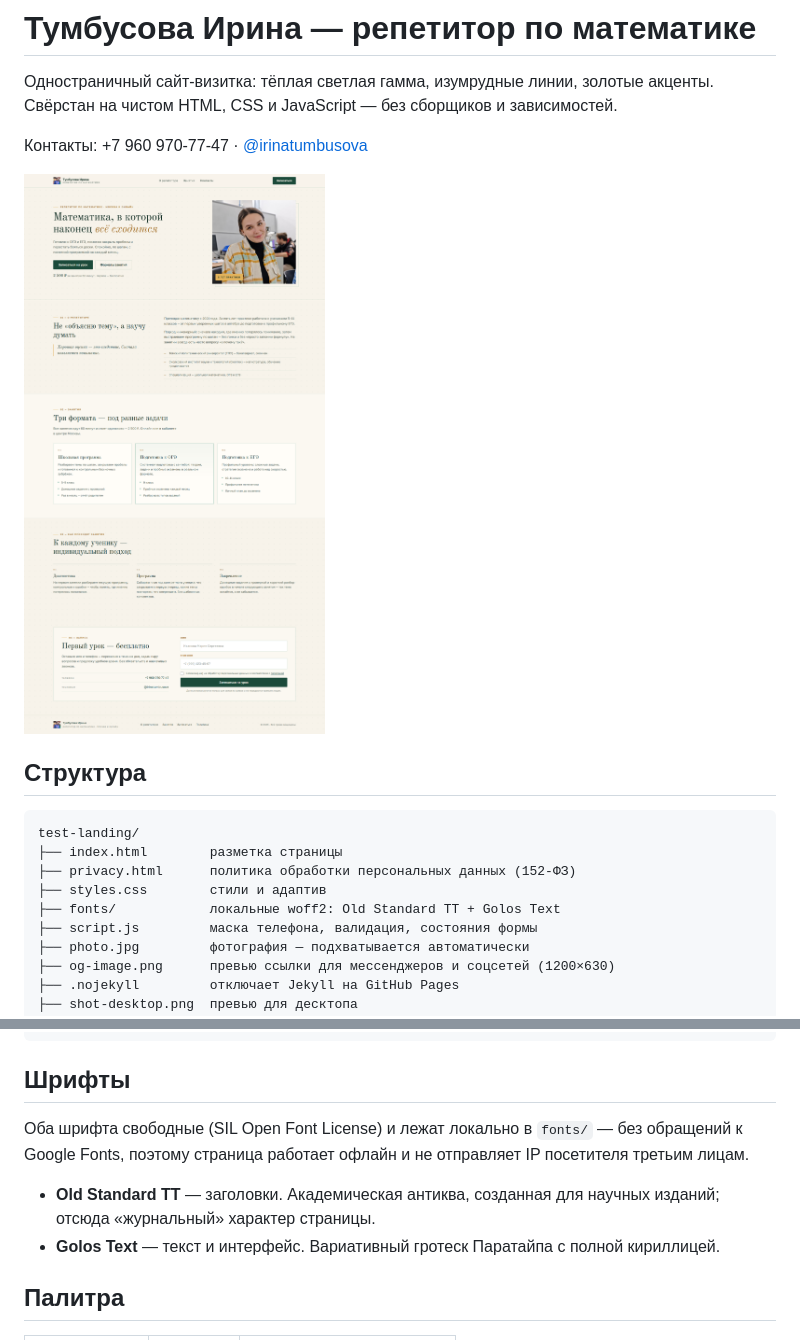
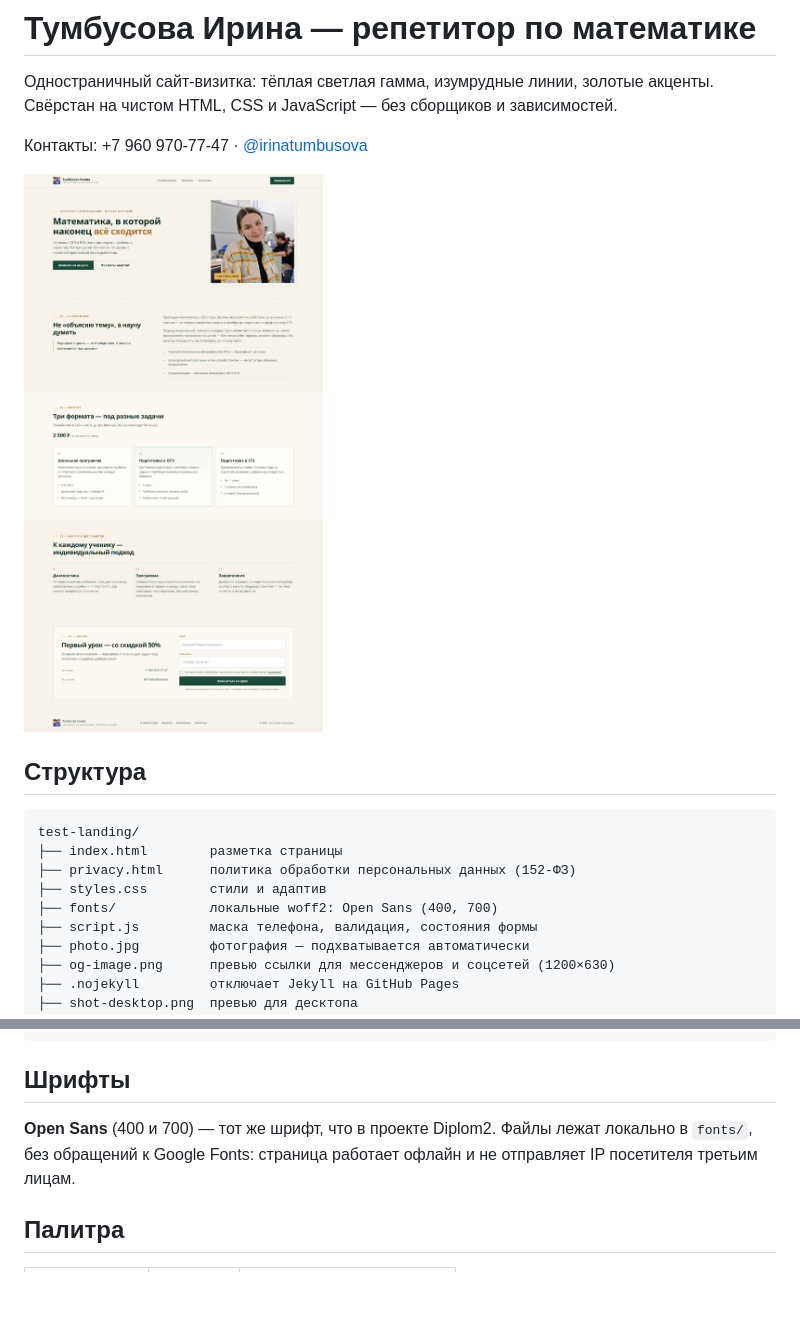
Before and after one commit to Kozhemyka1/test-landing, a Markdown page: README.md, 2 parts joined by grey strips. Rendered like a GitHub page; pictures changed too: shot-desktop.png; blank space fills up the shorter version.

Commit message:
Open Sans из Diplom2, цена в блоке занятий, скидка 50%

```diff
--- a/README.md
+++ b/README.md
@@ -14,7 +14,7 @@ test-landing/
 ├── index.html        разметка страницы
 ├── privacy.html      политика обработки персональных данных (152-ФЗ)
 ├── styles.css        стили и адаптив
-├── fonts/            локальные woff2: Old Standard TT + Golos Text
+├── fonts/            локальные woff2: Open Sans (400, 700)
 ├── script.js         маска телефона, валидация, состояния формы
 ├── photo.jpg         фотография — подхватывается автоматически
 ├── og-image.png      превью ссылки для мессенджеров и соцсетей (1200×630)
@@ -64,14 +64,9 @@ python -m http.server 8000
 
 ## Шрифты
 
-Оба шрифта свободные (SIL Open Font License) и лежат локально в `fonts/` —
-без обращений к Google Fonts, поэтому страница работает офлайн и не отправляет
-IP посетителя третьим лицам.
-
-- **Old Standard TT** — заголовки. Академическая антиква, созданная для научных
-  изданий; отсюда «журнальный» характер страницы.
-- **Golos Text** — текст и интерфейс. Вариативный гротеск Паратайпа с полной
-  кириллицей.
+**Open Sans** (400 и 700) — тот же шрифт, что в проекте Diplom2. Файлы лежат
+локально в `fonts/`, без обращений к Google Fonts: страница работает офлайн
+и не отправляет IP посетителя третьим лицам.
 
 ## Палитра
 
```
Also changed, not shown: shot-mobile.png, 13 other files.
